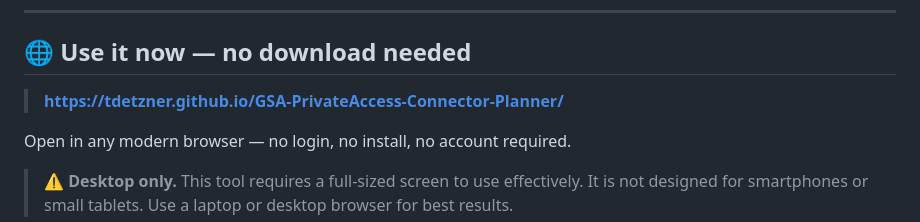
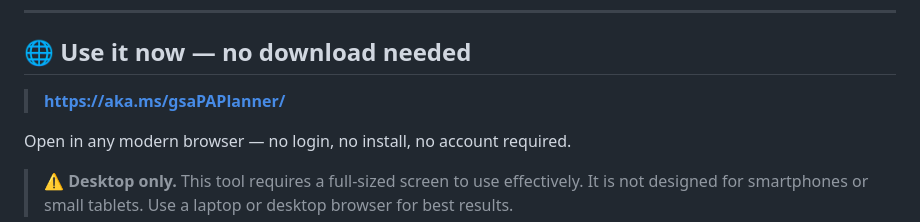
Before and after one commit to tdetzner/GSA-PrivateAccess-Connector-Planner, a Markdown page: README.md, the part around the change. GitHub-like rendering.

Commit message:
Update link to GSA Private Access Connector Planner

```diff
--- a/README.md
+++ b/README.md
@@ -6,7 +6,7 @@
 
 ## 🌐 Use it now — no download needed
 
-> **[https://tdetzner.github.io/GSA-PrivateAccess-Connector-Planner/](https://tdetzner.github.io/GSA-PrivateAccess-Connector-Planner/)**
+> **[https://aka.ms/gsaPAPlanner/](https://aka.ms/gsaPAPlanner/)**
 
 Open in any modern browser — no login, no install, no account required.
 
```
